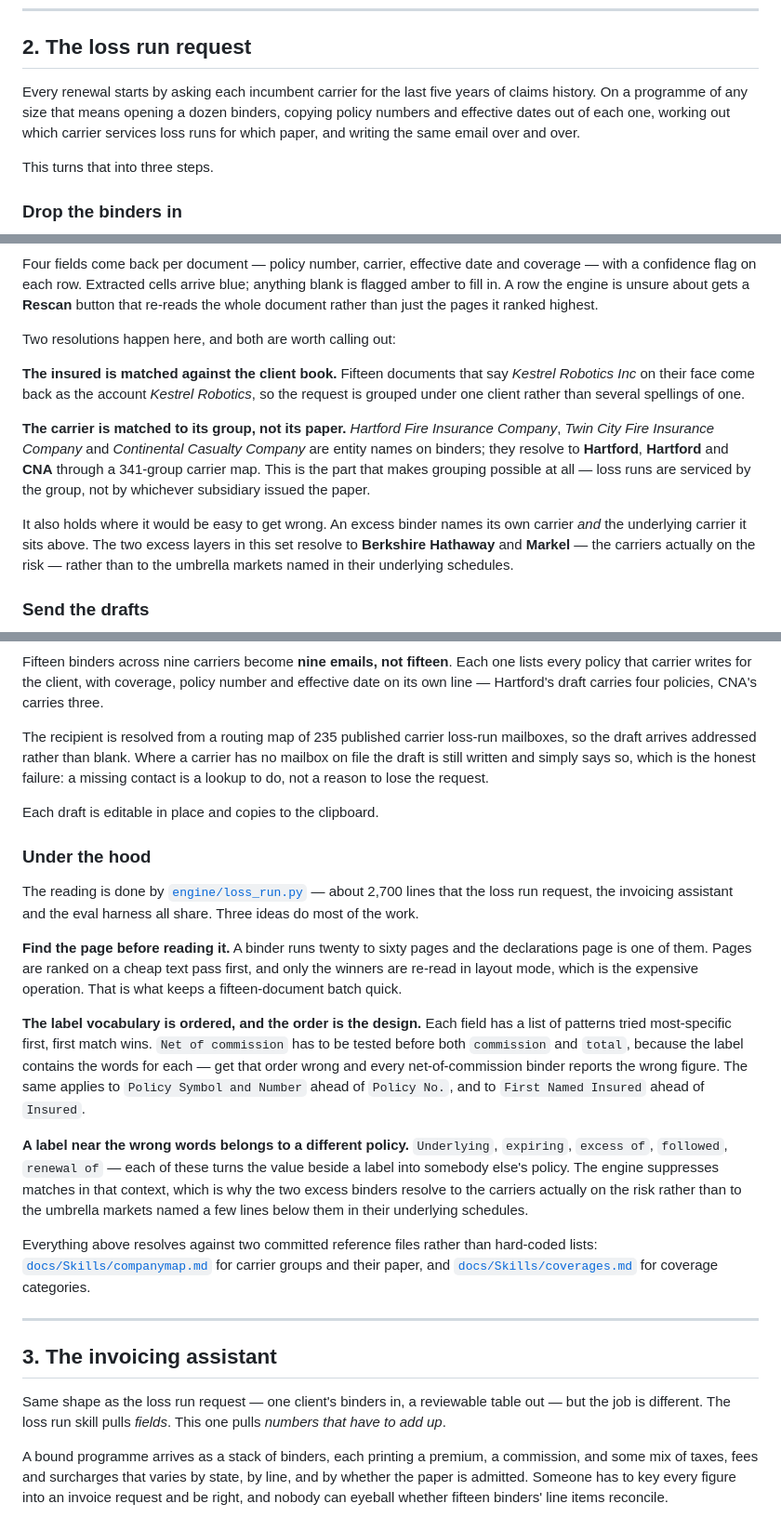
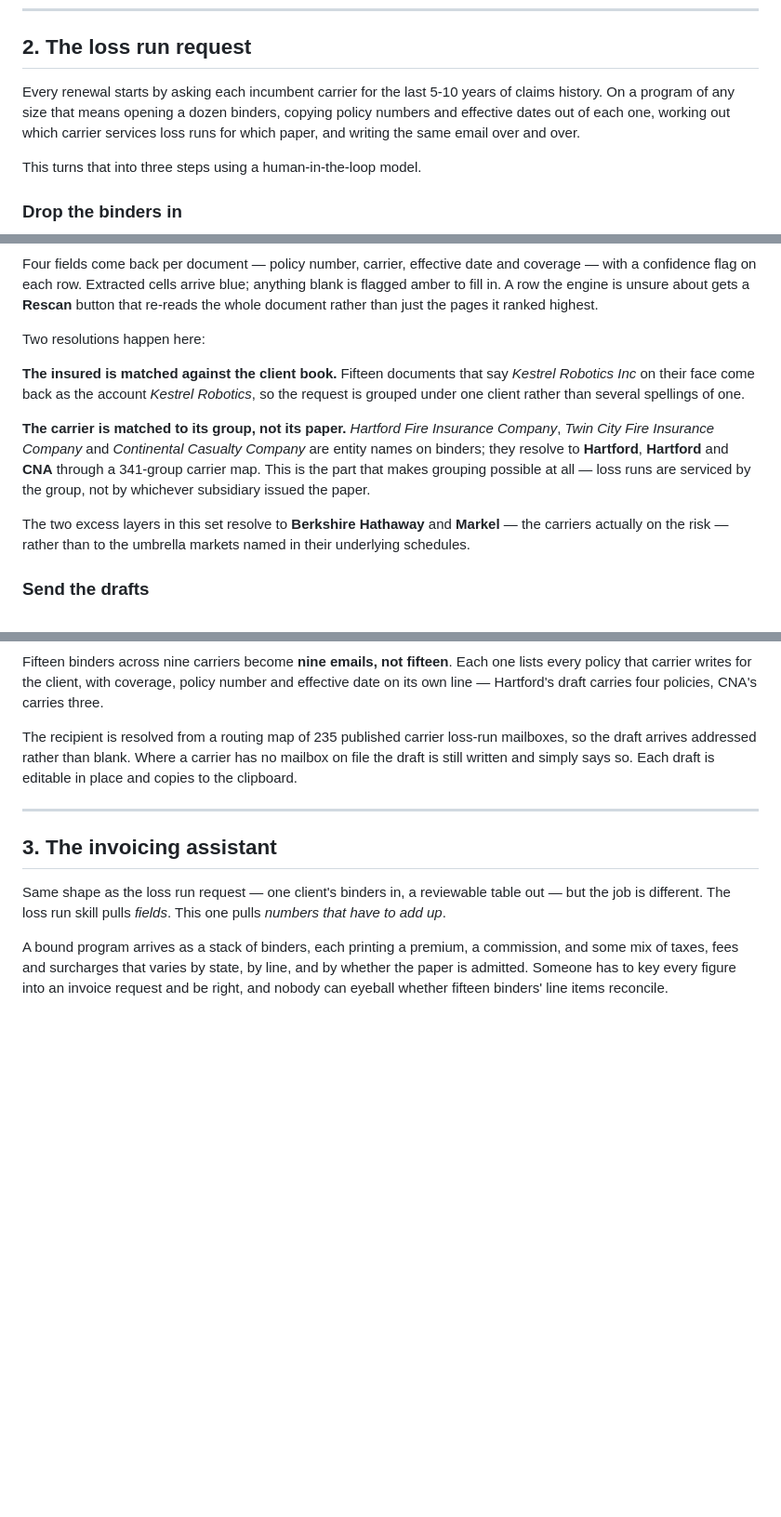
Before and after one commit to jpratt3/chief-of-staff, a Markdown page: README.md, 3 parts joined by grey strips. Shown at 93% size. Drawn GitHub-style; blank space fills up the shorter version.

```diff
--- a/README.md
+++ b/README.md
@@ -127,12 +127,12 @@ exactly as it does here; the bar simply says how to configure one.
 
 ## 2. The loss run request
 
-Every renewal starts by asking each incumbent carrier for the last five years of claims
-history. On a programme of any size that means opening a dozen binders, copying policy
+Every renewal starts by asking each incumbent carrier for the last 5-10 years of claims
+history. On a program of any size that means opening a dozen binders, copying policy
 numbers and effective dates out of each one, working out which carrier services loss
 runs for which paper, and writing the same email over and over.
 
-This turns that into three steps.
+This turns that into three steps using a human-in-the-loop model.
 
 ### Drop the binders in
 
@@ -156,7 +156,7 @@ Four fields come back per document — policy number, carrier, effective date an
 flagged amber to fill in. A row the engine is unsure about gets a **Rescan** button that
 re-reads the whole document rather than just the pages it ranked highest.
 
-Two resolutions happen here, and both are worth calling out:
+Two resolutions happen here:
 
 **The insured is matched against the client book.** Fifteen documents that say *Kestrel
 Robotics Inc* on their face come back as the account *Kestrel Robotics*, so the request
@@ -168,10 +168,8 @@ entity names on binders; they resolve to **Hartford**, **Hartford** and **CNA**
 341-group carrier map. This is the part that makes grouping possible at all — loss runs
 are serviced by the group, not by whichever subsidiary issued the paper.
 
-It also holds where it would be easy to get wrong. An excess binder names its own
-carrier *and* the underlying carrier it sits above. The two excess layers in this set
-resolve to **Berkshire Hathaway** and **Markel** — the carriers actually on the risk —
-rather than to the umbrella markets named in their underlying schedules.
+The two excess layers in this set resolve to **Berkshire Hathaway** and **Markel**
+— the carriers actually on the risk — rather than to the umbrella markets named in their underlying schedules.
 
 ### Send the drafts
 
@@ -184,40 +182,7 @@ three.
 
 The recipient is resolved from a routing map of 235 published carrier loss-run mailboxes,
 so the draft arrives addressed rather than blank. Where a carrier has no mailbox on file
-the draft is still written and simply says so, which is the honest failure: a missing
-contact is a lookup to do, not a reason to lose the request.
-
-Each draft is editable in place and copies to the clipboard.
-
-### Under the hood
-
-The reading is done by [`engine/loss_run.py`](engine/loss_run.py) — about 2,700 lines
-that the loss run request, the invoicing assistant and the eval harness all share. Three
-ideas do most of the work.
-
-**Find the page before reading it.** A binder runs twenty to sixty pages and the
-declarations page is one of them. Pages are ranked on a cheap text pass first, and only
-the winners are re-read in layout mode, which is the expensive operation. That is what
-keeps a fifteen-document batch quick.
-
-**The label vocabulary is ordered, and the order is the design.** Each field has a list
-of patterns tried most-specific first, first match wins. `Net of commission` has to be
-tested before both `commission` and `total`, because the label contains the words for
-each — get that order wrong and every net-of-commission binder reports the wrong figure.
-The same applies to `Policy Symbol and Number` ahead of `Policy No.`, and to
-`First Named Insured` ahead of `Insured`.
-
-**A label near the wrong words belongs to a different policy.** `Underlying`,
-`expiring`, `excess of`, `followed`, `renewal of` — each of these turns the value
-beside a label into somebody else's policy. The engine suppresses matches in that
-context, which is why the two excess binders resolve to the carriers actually on the
-risk rather than to the umbrella markets named a few lines below them in their
-underlying schedules.
-
-Everything above resolves against two committed reference files rather than hard-coded
-lists: [`docs/Skills/companymap.md`](docs/Skills/companymap.md) for carrier groups and
-their paper, and [`docs/Skills/coverages.md`](docs/Skills/coverages.md) for coverage
-categories.
+the draft is still written and simply says so. Each draft is editable in place and copies to the clipboard.
 
 ---
 
@@ -227,7 +192,7 @@ Same shape as the loss run request — one client's binders in, a reviewable tab
 but the job is different. The loss run skill pulls *fields*. This one pulls *numbers
 that have to add up*.
 
-A bound programme arrives as a stack of binders, each printing a premium, a commission,
+A bound program arrives as a stack of binders, each printing a premium, a commission,
 and some mix of taxes, fees and surcharges that varies by state, by line, and by whether
 the paper is admitted. Someone has to key every figure into an invoice request and be
 right, and nobody can eyeball whether fifteen binders' line items reconcile.
```
Also changed, not shown: other parts of README.md (+3 -3 lines).
